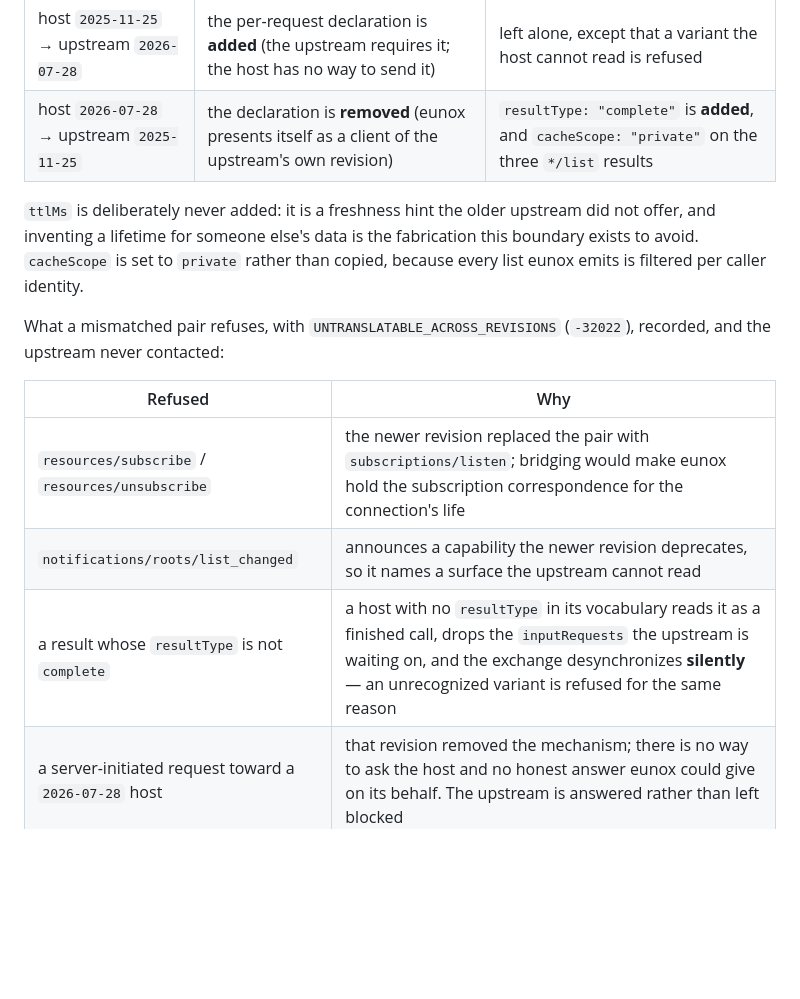
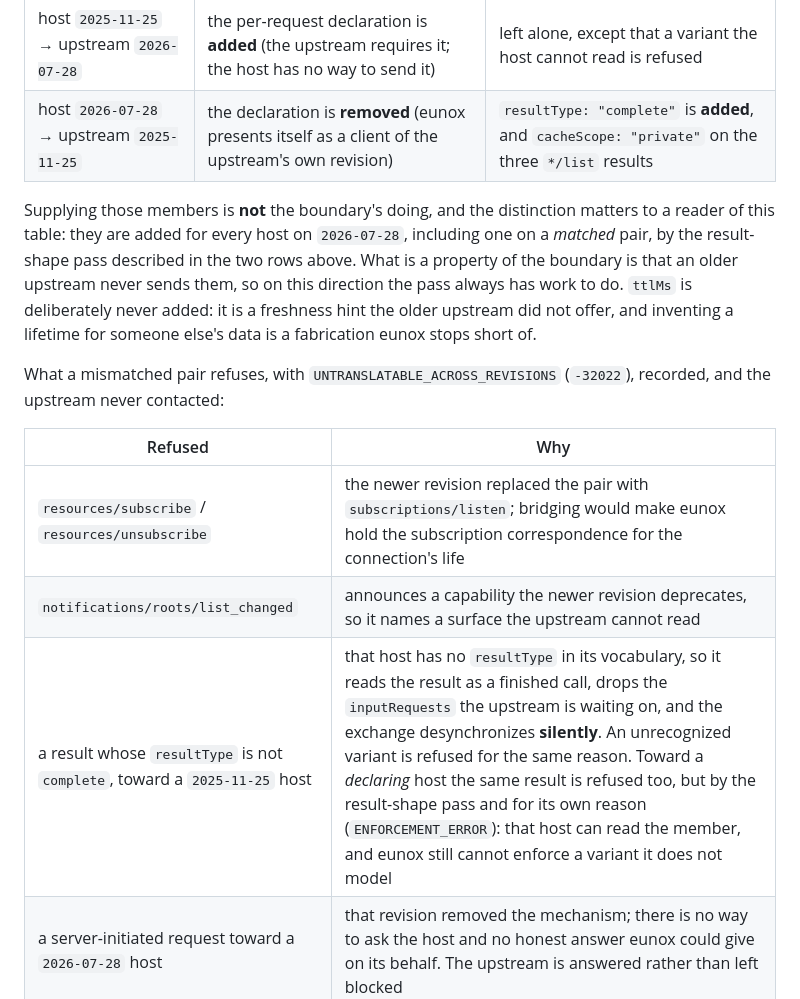
Before and after one commit to eunolabsx/eunox, a Markdown page: docs/conformance.md, the part around the change. Rendered like a GitHub page; blank space fills up the shorter version.

Commit message:
docs: attribute the result-shape supply to the pass that does it
The boundary table read as though translateResult supplies the members
2026-07-28 requires. It does not, and did not need to: a matched pair on
that revision needs exactly the same members, so the supply belongs to
the host's revision rather than to the pair. Says so, and says which
refusal each of the two directions gets and why.

Co-Authored-By: Claude Opus 5 <noreply@anthropic.com>
Claude-Session: https://claude.ai/code/session_01Cqxo4E8gCHvYchfEXx4Jui
Signed-off-by: Claude <noreply@anthropic.com>

```diff
--- a/docs/conformance.md
+++ b/docs/conformance.md
@@ -437,10 +437,12 @@ eunox decided under a third. Which direction it rewrites follows the receiving r
 | host `2025-11-25` → upstream `2026-07-28` | the per-request declaration is **added** (the upstream requires it; the host has no way to send it) | left alone, except that a variant the host cannot read is refused |
 | host `2026-07-28` → upstream `2025-11-25` | the declaration is **removed** (eunox presents itself as a client of the upstream's own revision) | `resultType: "complete"` is **added**, and `cacheScope: "private"` on the three `*/list` results |
 
+Supplying those members is **not** the boundary's doing, and the distinction matters to a reader
+of this table: they are added for every host on `2026-07-28`, including one on a *matched* pair,
+by the result-shape pass described in the two rows above. What is a property of the boundary is
+that an older upstream never sends them, so on this direction the pass always has work to do.
 `ttlMs` is deliberately never added: it is a freshness hint the older upstream did not offer,
-and inventing a lifetime for someone else's data is the fabrication this boundary exists to
-avoid. `cacheScope` is set to `private` rather than copied, because every list eunox emits is
-filtered per caller identity.
+and inventing a lifetime for someone else's data is a fabrication eunox stops short of.
 
 What a mismatched pair refuses, with `UNTRANSLATABLE_ACROSS_REVISIONS` (`-32022`), recorded,
 and the upstream never contacted:
@@ -449,7 +451,7 @@ and the upstream never contacted:
 |---|---|
 | `resources/subscribe` / `resources/unsubscribe` | the newer revision replaced the pair with `subscriptions/listen`; bridging would make eunox hold the subscription correspondence for the connection's life |
 | `notifications/roots/list_changed` | announces a capability the newer revision deprecates, so it names a surface the upstream cannot read |
-| a result whose `resultType` is not `complete` | a host with no `resultType` in its vocabulary reads it as a finished call, drops the `inputRequests` the upstream is waiting on, and the exchange desynchronizes **silently** — an unrecognized variant is refused for the same reason |
+| a result whose `resultType` is not `complete`, toward a `2025-11-25` host | that host has no `resultType` in its vocabulary, so it reads the result as a finished call, drops the `inputRequests` the upstream is waiting on, and the exchange desynchronizes **silently**. An unrecognized variant is refused for the same reason. Toward a *declaring* host the same result is refused too, but by the result-shape pass and for its own reason (`ENFORCEMENT_ERROR`): that host can read the member, and eunox still cannot enforce a variant it does not model |
 | a server-initiated request toward a `2026-07-28` host | that revision removed the mechanism; there is no way to ask the host and no honest answer eunox could give on its behalf. The upstream is answered rather than left blocked |
 | a host *response* | on a mismatched pair the only request it could answer is a server-initiated one already refused at the leg |
 
```
Also changed, not shown: docs/mcp-2026-07-28-execution.md (+7 -0 lines).
